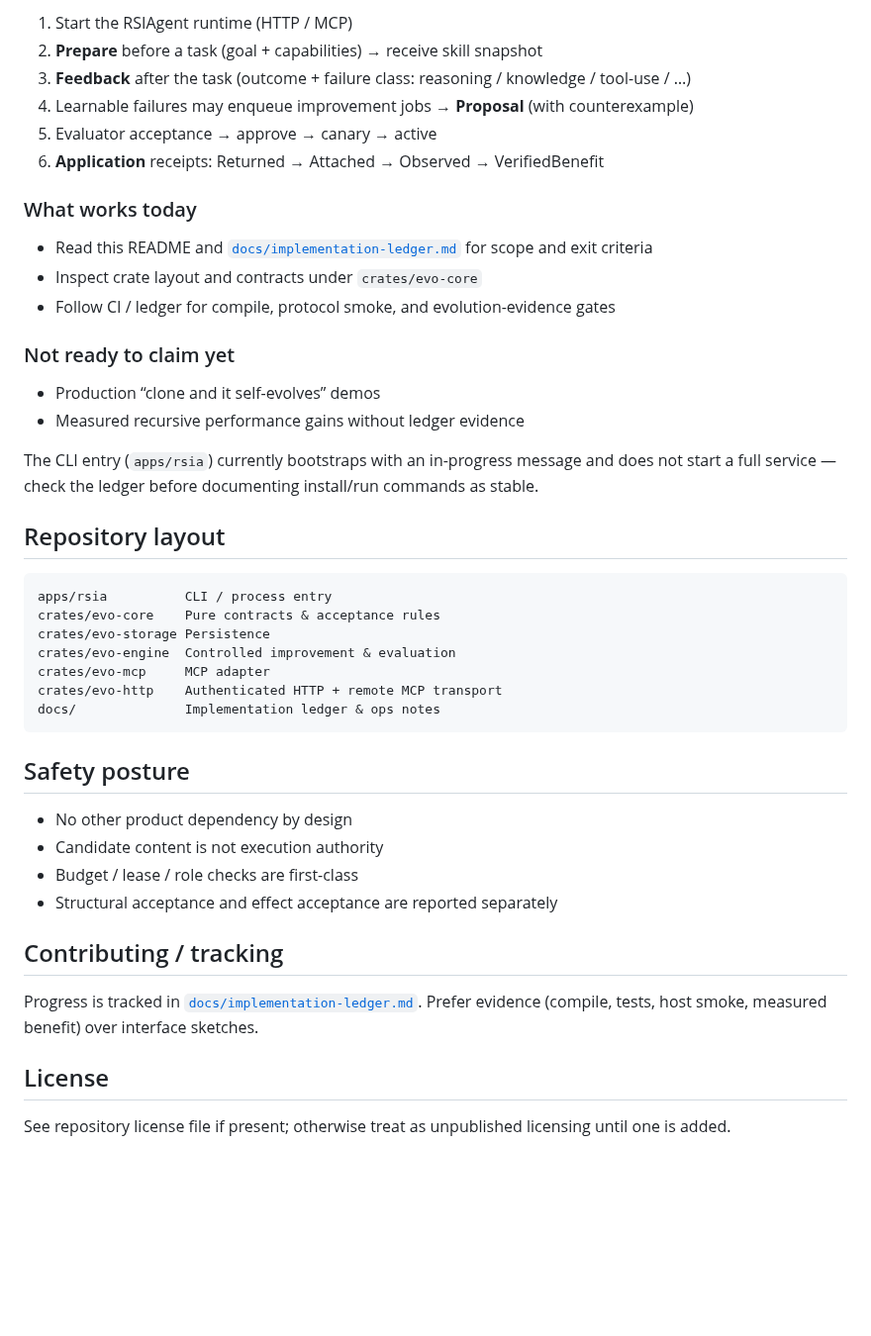
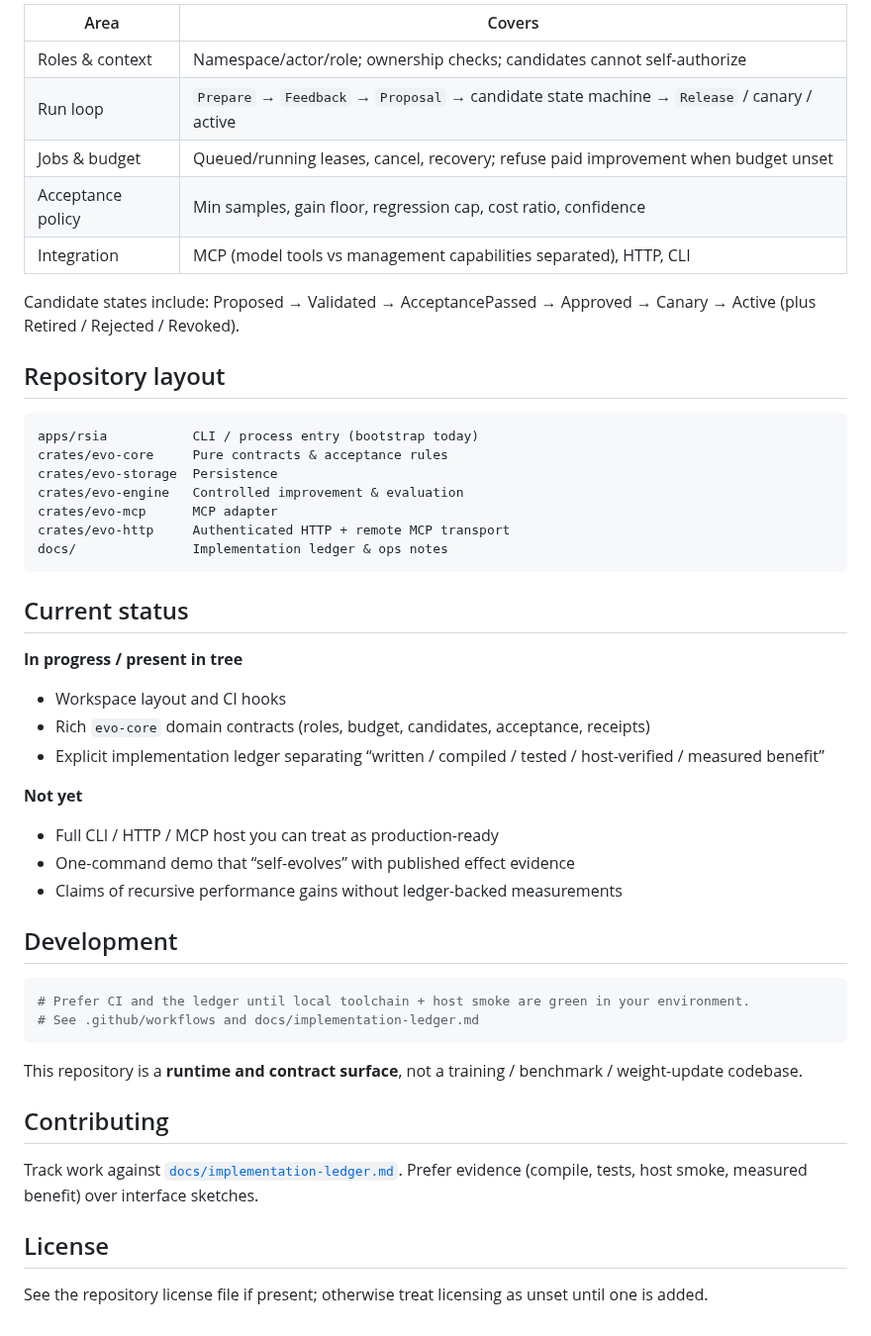
Before and after one commit to acosmi/RSIAgent, a Markdown page: README.md, the part around one of its changes. Shown at 99% size. Drawn GitHub-style; blank space fills up the shorter version.

````diff
--- a/README.md
+++ b/README.md
@@ -44,47 +72,53 @@ Intended host-agent flow once the runtime is up:
 
-1. Start the RSIAgent runtime (HTTP / MCP)
-2. **Prepare** before a task (goal + capabilities) → receive skill snapshot
-3. **Feedback** after the task (outcome + failure class: reasoning / knowledge / tool-use / …)
-4. Learnable failures may enqueue improvement jobs → **Proposal** (with counterexample)
-5. Evaluator acceptance → approve → canary → active
-6. **Application** receipts: Returned → Attached → Observed → VerifiedBenefit
+| Area | Covers |
+| --- | --- |
+| Roles & context | Namespace/actor/role; ownership checks; candidates cannot self-authorize |
+| Run loop | `Prepare` → `Feedback` → `Proposal` → candidate state machine → `Release` / canary / active |
+| Jobs & budget | Queued/running leases, cancel, recovery; refuse paid improvement when budget unset |
+| Acceptance policy | Min samples, gain floor, regression cap, cost ratio, confidence |
+| Integration | MCP (model tools vs management capabilities separated), HTTP, CLI |
 
-### What works today
-
-- Read this README and [`docs/implementation-ledger.md`](docs/implementation-ledger.md) for scope and exit criteria
-- Inspect crate layout and contracts under `crates/evo-core`
-- Follow CI / ledger for compile, protocol smoke, and evolution-evidence gates
-
-### Not ready to claim yet
-
-- Production “clone and it self-evolves” demos
-- Measured recursive performance gains without ledger evidence
-
-The CLI entry (`apps/rsia`) currently bootstraps with an in-progress message and does not start a full service — check the ledger before documenting install/run commands as stable.
+Candidate states include: Proposed → Validated → AcceptancePassed → Approved → Canary → Active (plus Retired / Rejected / Revoked).
 
 ## Repository layout
 
 ```
-apps/rsia          CLI / process entry
-crates/evo-core    Pure contracts & acceptance rules
-crates/evo-storage Persistence
-crates/evo-engine  Controlled improvement & evaluation
-crates/evo-mcp     MCP adapter
-crates/evo-http    Authenticated HTTP + remote MCP transport
-docs/              Implementation ledger & ops notes
+apps/rsia           CLI / process entry (bootstrap today)
+crates/evo-core     Pure contracts & acceptance rules
+crates/evo-storage  Persistence
+crates/evo-engine   Controlled improvement & evaluation
+crates/evo-mcp      MCP adapter
+crates/evo-http     Authenticated HTTP + remote MCP transport
+docs/               Implementation ledger & ops notes
 ```
 
-## Safety posture
+## Current status
 
-- No other product dependency by design
-- Candidate content is not execution authority
-- Budget / lease / role checks are first-class
-- Structural acceptance and effect acceptance are reported separately
+**In progress / present in tree**
 
-## Contributing / tracking
+- Workspace layout and CI hooks
+- Rich `evo-core` domain contracts (roles, budget, candidates, acceptance, receipts)
+- Explicit implementation ledger separating “written / compiled / tested / host-verified / measured benefit”
 
-Progress is tracked in [`docs/implementation-ledger.md`](docs/implementation-ledger.md). Prefer evidence (compile, tests, host smoke, measured benefit) over interface sketches.
+**Not yet**
+
+- Full CLI / HTTP / MCP host you can treat as production-ready
+- One-command demo that “self-evolves” with published effect evidence
+- Claims of recursive performance gains without ledger-backed measurements
+
+## Development
+
+```bash
+# Prefer CI and the ledger until local toolchain + host smoke are green in your environment.
+# See .github/workflows and docs/implementation-ledger.md
+```
+
+This repository is a **runtime and contract surface**, not a training / benchmark / weight-update codebase.
+
+## Contributing
+
+Track work against [`docs/implementation-ledger.md`](docs/implementation-ledger.md). Prefer evidence (compile, tests, host smoke, measured benefit) over interface sketches.
 
 ## License
 
-See repository license file if present; otherwise treat as unpublished licensing until one is added.
+See the repository license file if present; otherwise treat licensing as unset until one is added.
````
Also changed, not shown: other parts of README.md (+49 -21 lines), README.zh-CN.md (+88 -54 lines).
